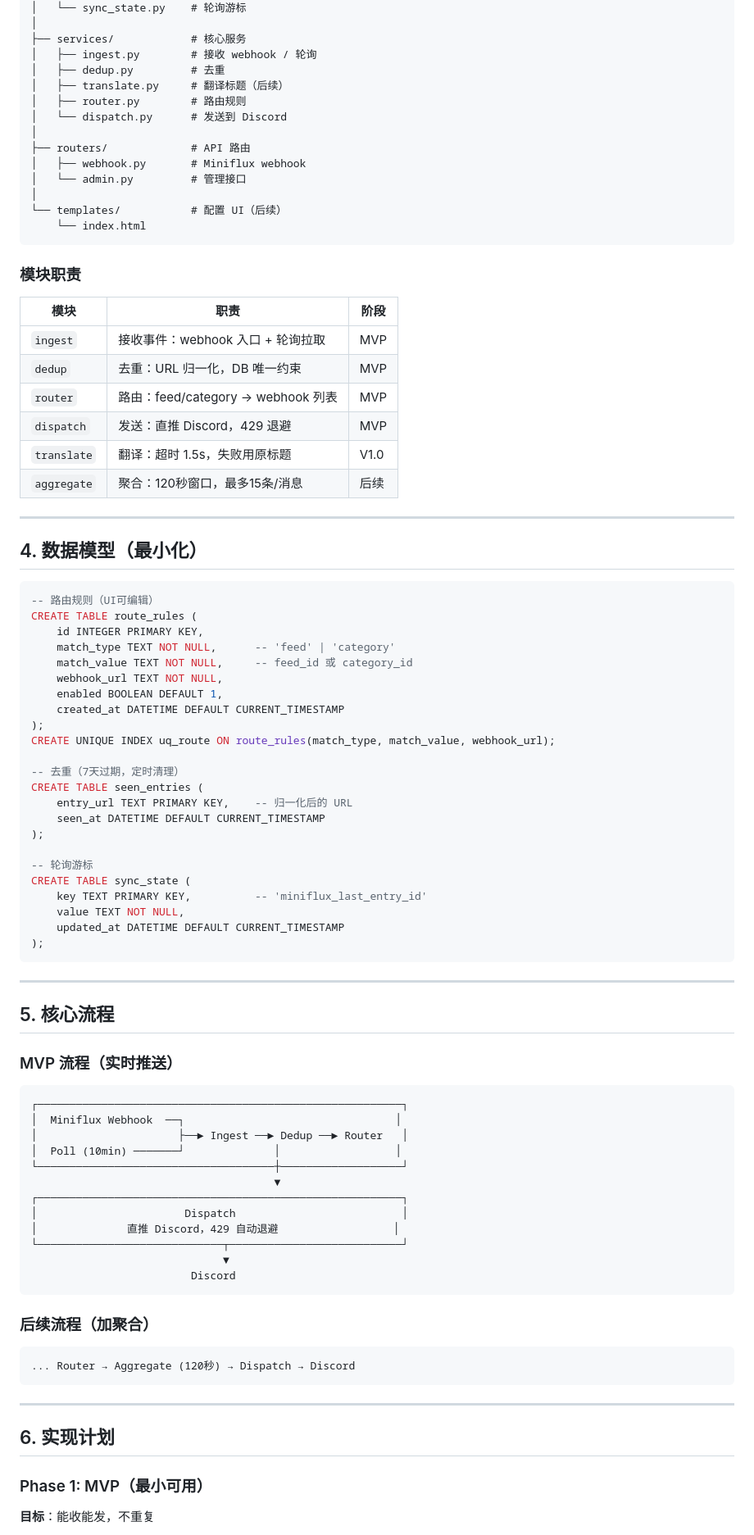
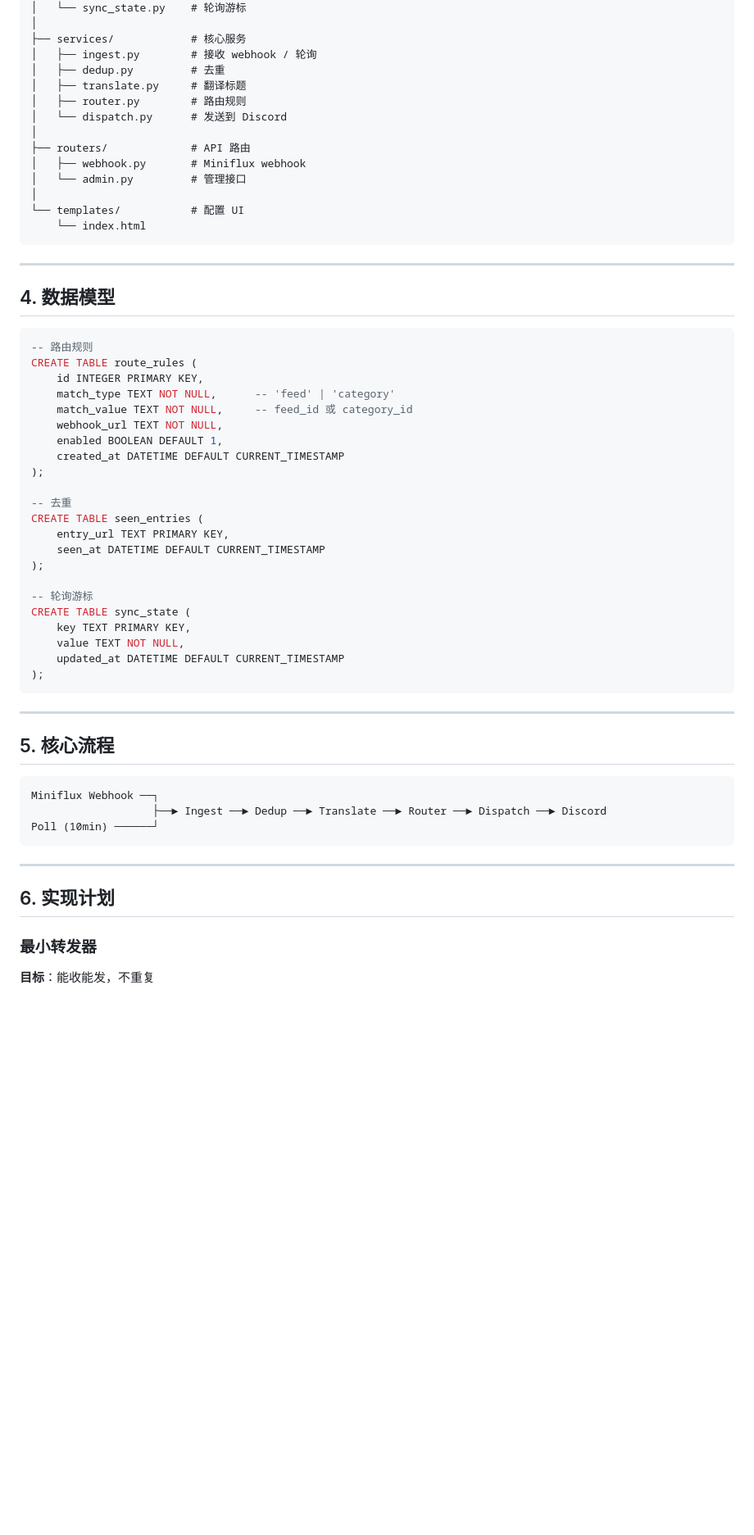
Before and after one commit to alphacaicai2/pushbyopus, a Markdown page: codex/architecture-plan.md, the part around one of its changes. Shown at 82% size. GitHub-like rendering; blank space fills up the shorter version.

````diff
--- a/codex/architecture-plan.md
+++ b/codex/architecture-plan.md
@@ -45,7 +46,7 @@ codex/app/
 ├── services/            # 核心服务
 │   ├── ingest.py        # 接收 webhook / 轮询
 │   ├── dedup.py         # 去重
-│   ├── translate.py     # 翻译标题（后续）
+│   ├── translate.py     # 翻译标题
 │   ├── router.py        # 路由规则
 │   └── dispatch.py      # 发送到 Discord
 │
@@ -53,27 +54,16 @@ codex/app/
 │   ├── webhook.py       # Miniflux webhook
 │   └── admin.py         # 管理接口
 │
-└── templates/           # 配置 UI（后续）
+└── templates/           # 配置 UI
     └── index.html
 ```
 
-### 模块职责
-
-| 模块 | 职责 | 阶段 |
-|-----|------|------|
-| `ingest` | 接收事件：webhook 入口 + 轮询拉取 | MVP |
-| `dedup` | 去重：URL 归一化，DB 唯一约束 | MVP |
-| `router` | 路由：feed/category → webhook 列表 | MVP |
-| `dispatch` | 发送：直推 Discord，429 退避 | MVP |
-| `translate` | 翻译：超时 1.5s，失败用原标题 | V1.0 |
-| `aggregate` | 聚合：120秒窗口，最多15条/消息 | 后续 |
-
 ---
 
-## 4. 数据模型（最小化）
+## 4. 数据模型
 
 ```sql
--- 路由规则（UI可编辑）
+-- 路由规则
 CREATE TABLE route_rules (
     id INTEGER PRIMARY KEY,
     match_type TEXT NOT NULL,      -- 'feed' | 'category'
@@ -82,17 +72,16 @@ CREATE TABLE route_rules (
     enabled BOOLEAN DEFAULT 1,
     created_at DATETIME DEFAULT CURRENT_TIMESTAMP
 );
-CREATE UNIQUE INDEX uq_route ON route_rules(match_type, match_value, webhook_url);
 
--- 去重（7天过期，定时清理）
+-- 去重
 CREATE TABLE seen_entries (
-    entry_url TEXT PRIMARY KEY,    -- 归一化后的 URL
+    entry_url TEXT PRIMARY KEY,
     seen_at DATETIME DEFAULT CURRENT_TIMESTAMP
 );
 
 -- 轮询游标
 CREATE TABLE sync_state (
-    key TEXT PRIMARY KEY,          -- 'miniflux_last_entry_id'
+    key TEXT PRIMARY KEY,
     value TEXT NOT NULL,
     updated_at DATETIME DEFAULT CURRENT_TIMESTAMP
 );
@@ -102,34 +91,17 @@ CREATE TABLE sync_state (
 
 ## 5. 核心流程
 
-### MVP 流程（实时推送）
-
 ```
-┌─────────────────────────────────────────────────────────┐
-│  Miniflux Webhook  ──┐                                 │
-│                      ├──► Ingest ──► Dedup ──► Router   │
-│  Poll (10min) ───────┘              │                  │
-└─────────────────────────────────────┼───────────────────┘
-                                      ▼
-┌─────────────────────────────────────────────────────────┐
-│                       Dispatch                          │
-│              直推 Discord，429 自动退避                  │
-└─────────────────────────────┬───────────────────────────┘
-                              ▼
-                         Discord
-```
-
-### 后续流程（加聚合）
-
-```
-... Router → Aggregate (120秒) → Dispatch → Discord
+Miniflux Webhook ──┐
+                   ├──► Ingest ──► Dedup ──► Translate ──► Router ──► Dispatch ──► Discord
+Poll (10min) ──────┘
 ```
 
 ---
 
 ## 6. 实现计划
 
-### Phase 1: MVP（最小可用）
+### 最小转发器
 
 **目标**：能收能发，不重复
 
````
Also changed, not shown: other parts of codex/architecture-plan.md (+41 -73 lines).
